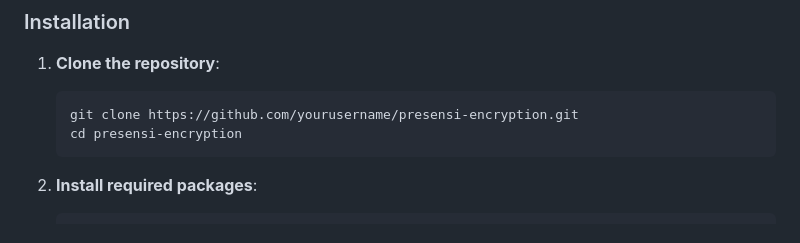
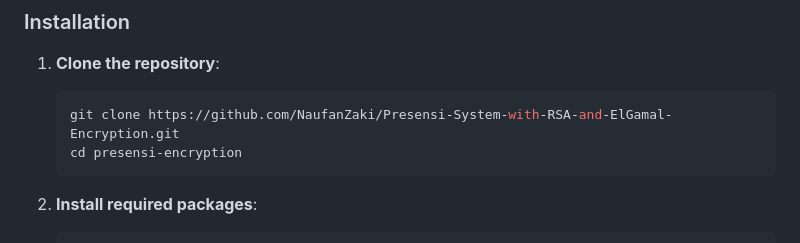
Before and after one commit to NaufanZaki/Presensi-System-with-RSA-and-ElGamal-Encryption, a Markdown page: README.md, the part around the change. Rendered like a GitHub page.

````diff
--- a/README.md
+++ b/README.md
@@ -38,7 +38,7 @@ The project allows users to select between RSA and ElGamal for encryption and de
 
 1. **Clone the repository**:
     ```bash
-    git clone https://github.com/yourusername/presensi-encryption.git
+    git clone https://github.com/NaufanZaki/Presensi-System-with-RSA-and-ElGamal-Encryption.git
     cd presensi-encryption
     ```
 
````
